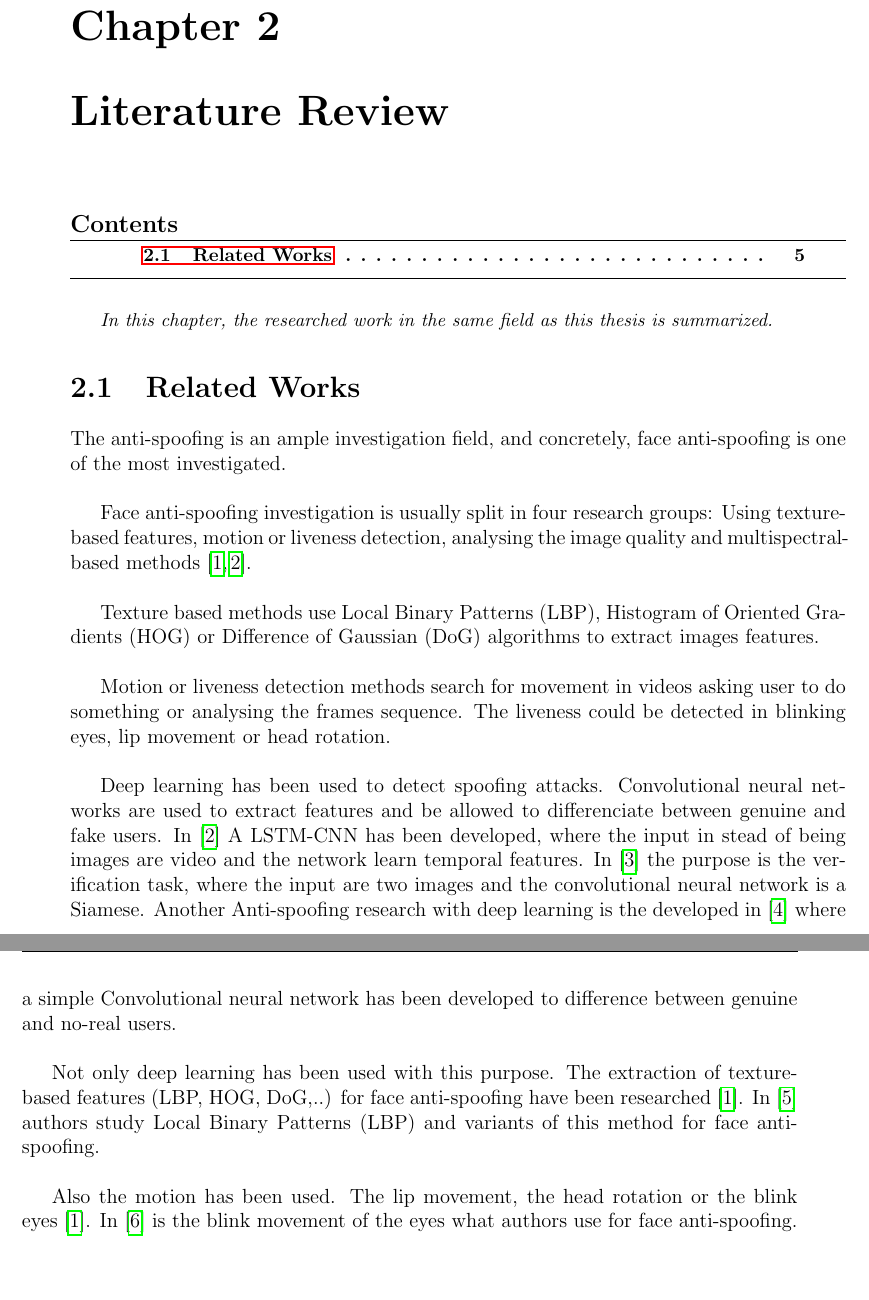
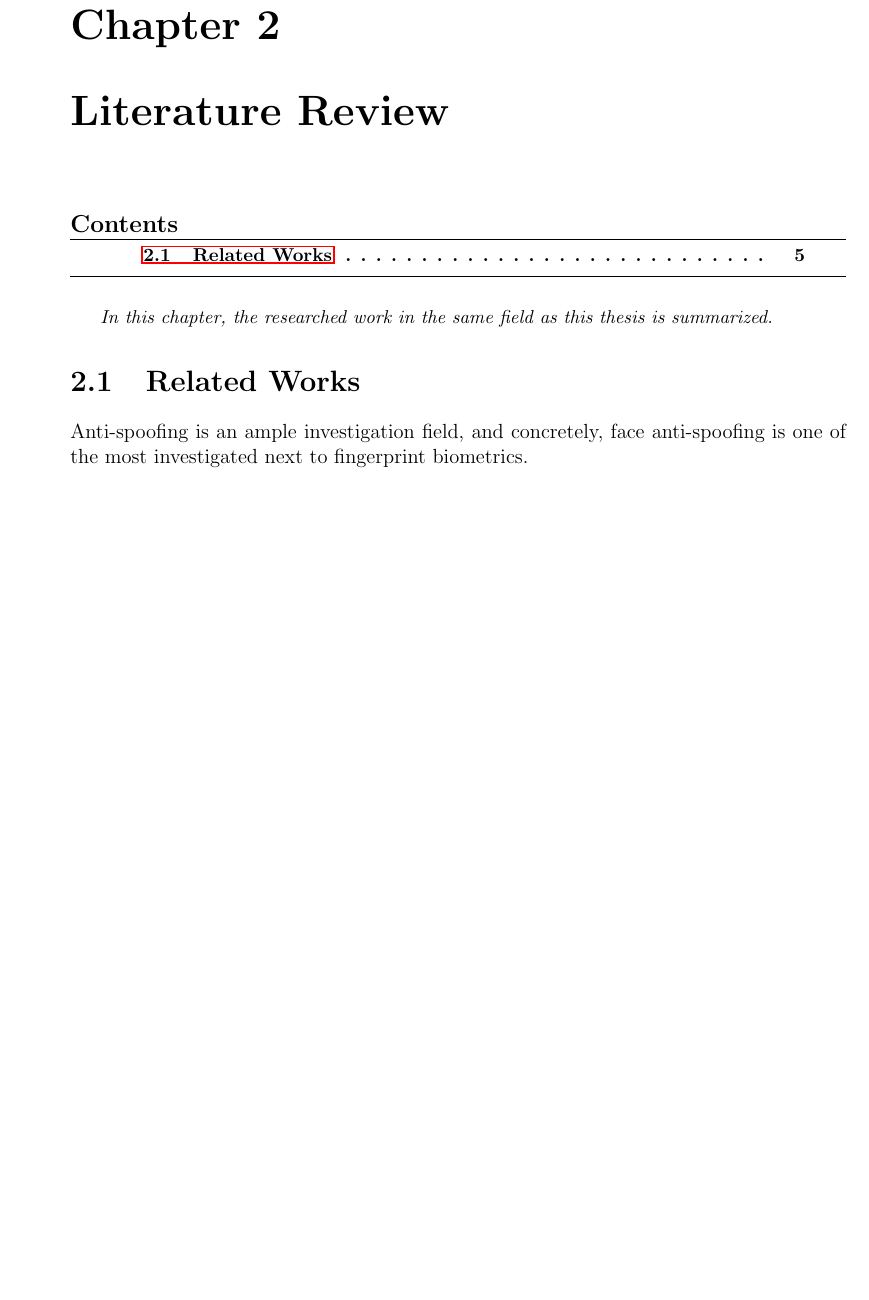
Before and after one commit to beatrizgoa/Latex_TFM, a LaTeX thesis (Memoria_TFM.tex, which reads related_work.tex): two parts of pages 15 and 16 of 104 before the commit and part of page 15 of 104 after it, the two joined at a grey line, cut so that both start at the same text, the shorter picture padded with empty space. Compiled offline with pdfLaTeX.

Commit message:
small modification biometric

```diff
--- a/related_work.tex
+++ b/related_work.tex
@@ -7,18 +7,18 @@
 \end{small}
 
 \section{Related Works}
-The anti-spoofing is an ample investigation field, and concretely, face anti-spoofing is one of the most investigated.\\
+Anti-spoofing is an ample investigation field, and concretely, face anti-spoofing is one of the most investigated next to fingerprint biometrics.\\
 
-Face anti-spoofing investigation is usually split in four research groups: Using texture-based features, motion or liveness detection, analysing the image quality and multispectral-based methods \cite{distorsion,LSTM-CNN}.\\
+%Face anti-spoofing research work has been developed at sensor level, feature level and score level.\\
 
-Texture based methods use Local Binary Patterns (LBP),  Histogram of Oriented Gradients (HOG) or Difference of Gaussian (DoG) algorithms to extract images features.\\
+%Face anti-spoofing investigation is usually split in four research groups: Using texture-based features, motion or liveness detection, analysing the image quality and multispectral-based methods \cite{distorsion,LSTM-CNN}.\\
 
-Motion or liveness detection methods search for movement in videos asking user to do something or analysing the frames sequence. The liveness could be detected in blinking eyes, lip movement or head rotation.\\
+%Texture based methods use Local Binary Patterns (LBP),  Histogram of Oriented Gradients (HOG) or Difference of Gaussian (DoG) algorithms to extract images features.\\
 
+%Motion or liveness detection methods search for movement in videos asking user to do something or analysing the frames sequence. The liveness could be detected in blinking eyes, lip movement or head rotation.\\
 
+%Deep learning has been used to detect spoofing attacks. Convolutional neural networks are used to extract features and be allowed to differenciate between genuine and fake users. In \cite{LSTM-CNN} A LSTM-CNN has been developed, where the input in stead of being images are video and the network learn temporal features. In \cite{Verification} the purpose is the verification task, where the input are two images and the convolutional neural network is a Siamese. Another Anti-spoofing research with deep learning is the developed in \cite{yangLL14} where a simple Convolutional neural network has been developed to difference between genuine and no-real users.\\
 
-Deep learning has been used to detect spoofing attacks. Convolutional neural networks are used to extract features and be allowed to differenciate between genuine and fake users. In \cite{LSTM-CNN} A LSTM-CNN has been developed, where the input in stead of being images are video and the network learn temporal features. In \cite{Verification} the purpose is the verification task, where the input are two images and the convolutional neural network is a Siamese. Another Anti-spoofing research with deep learning is the developed in \cite{yangLL14} where a simple Convolutional neural network has been developed to difference between genuine and no-real users.\\
+%Not only deep learning has been used with this purpose. The extraction of texture-based features (LBP, HOG, DoG,..) for face anti-spoofing have been researched \cite{distorsion}. In \cite{LBP_FaceAnti} authors study Local Binary Patterns (LBP) and variants of this method for face anti-spoofing.\\
 
-Not only deep learning has been used with this purpose. The extraction of texture-based features (LBP, HOG, DoG,..) for face anti-spoofing have been researched \cite{distorsion}. In \cite{LBP_FaceAnti} authors study Local Binary Patterns (LBP) and variants of this method for face anti-spoofing.\\
-
-Also the motion has been used. The lip movement, the head rotation or the blink eyes \cite{distorsion}. In \cite{Blink_antispoofing} is the blink movement of the eyes what authors use for face anti-spoofing.\\
+%Also the motion has been used. The lip movement, the head rotation or the blink eyes \cite{distorsion}. In \cite{Blink_antispoofing} is the blink movement of the eyes what authors use for face anti-spoofing.\\
```
